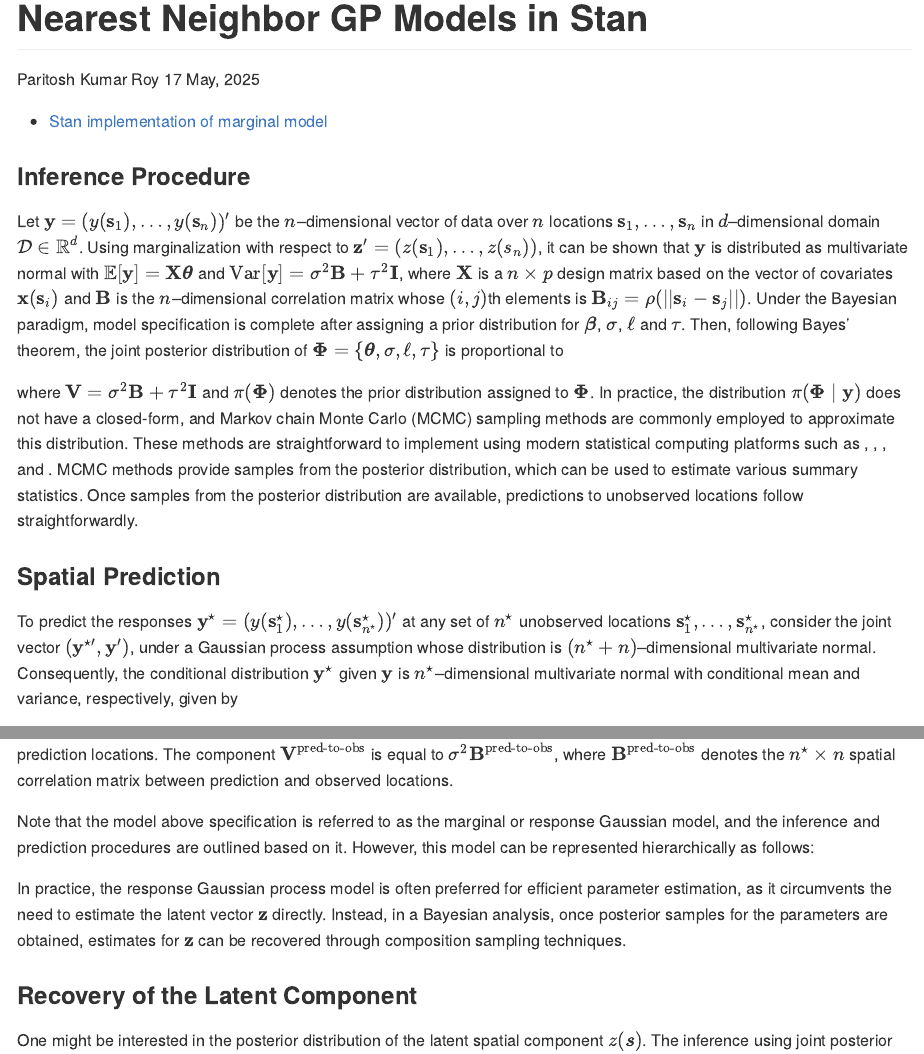
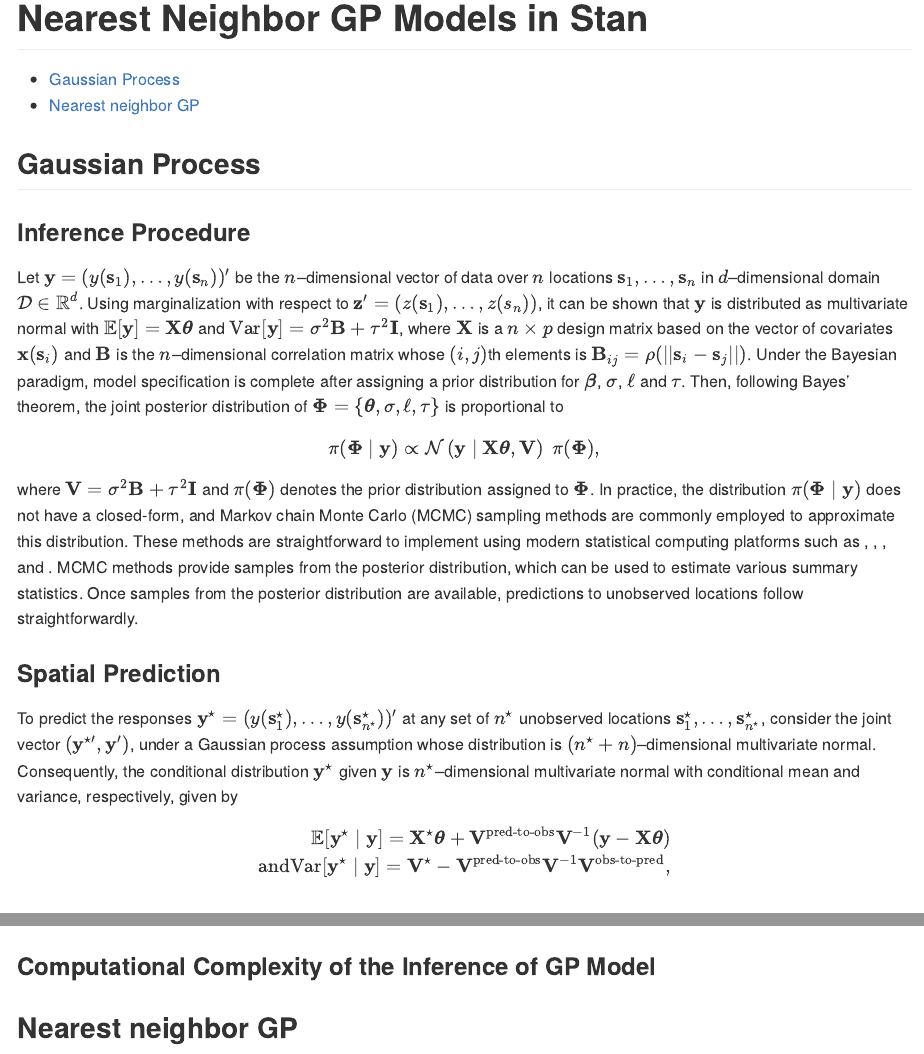
Before and after one commit to paritoshkroy/NNGPinStan, an R Markdown document (README.Rmd): the page in a window 1100 px wide, from its top, and a second part further down, joined at a grey line. Rendered offline with R 4.5, knitr and Pandoc, with nearby package versions; some code elsewhere in the file could not run offline.

Commit message:
Commit on 17 May 2025

````diff
--- a/README.Rmd
+++ b/README.Rmd
@@ -1,8 +1,5 @@
 ---
 title: "Nearest Neighbor GP Models in Stan"
-author:
-   - Paritosh Kumar Roy
-date: "`r format(Sys.time(), '%d %B, %Y')`"
 output:
   github_document:
     toc: true
@@ -16,27 +13,25 @@ output:
 knitr::opts_chunk$set(echo = TRUE)
 ```
 
+## Gaussian Process
+
 ### Inference Procedure
 Let $\mathbf{y} = (y(\mathbf{s}_1),\ldots, y(\mathbf{s}_n))^\prime$ be the $n$--dimensional vector of data over $n$ locations $\mathbf{s}_1,\ldots,\mathbf{s}_n$ in $d$--dimensional domain $\mathcal{D} \in \mathbb{R}^{d}$. Using marginalization with respect to $\mathbf{z}^\prime = (z(\mathbf{s}_1),\ldots,z(s_n))$, it can be shown that $\mathbf{y}$ is distributed as multivariate normal with $\mathbb{E}[\mathbf{y}] = \mathbf{X}\boldsymbol{\theta}$ and $\text{Var}[\mathbf{y}] = \sigma^2 \mathbf{B} + \tau^2\mathbf{I}$, where $\mathbf{X}$ is a $n \times p$ design matrix based on the vector of covariates $\mathbf{x}(\mathbf{s}_i)$ and $\mathbf{B}$ is the $n$--dimensional correlation matrix whose $(i,j)$th elements is $\mathbf{B}_{ij} = \rho(||\mathbf{s}_i-\mathbf{s}_j||)$. Under the Bayesian paradigm, model specification is complete after assigning a prior distribution for $\boldsymbol{\beta}$, $\sigma$, $\ell$ and $\tau$. Then, following Bayes' theorem, the joint posterior distribution of $\boldsymbol{\Phi} = \{\boldsymbol{\theta}, \sigma, \ell, \tau\}$ is proportional to
-\begin{align}
-\label{chap2:gp_posterior_dist}
-\pi(\boldsymbol{\Phi} \mid \mathbf{y}) \propto \mathcal{N}\left(\mathbf{y} \mid \mathbf{X}\boldsymbol{\theta}, \mathbf{V}\right) \; \pi(\boldsymbol{\Phi}),
-\end{align}
+
+$$\pi(\boldsymbol{\Phi} \mid \mathbf{y}) \propto \mathcal{N}\left(\mathbf{y} \mid \mathbf{X}\boldsymbol{\theta}, \mathbf{V}\right) \; \pi(\boldsymbol{\Phi}),$$
+
 where $\mathbf{V} = \sigma^2 \mathbf{B} + \tau^2\mathbf{I}$ and $\pi(\boldsymbol{\Phi})$ denotes the prior distribution assigned to $\boldsymbol{\Phi}$. In practice, the distribution $\pi(\boldsymbol{\Phi} \mid \mathbf{y})$ does not have a closed-form, and Markov chain Monte Carlo (MCMC) sampling methods are commonly employed to approximate this distribution. These methods are straightforward to implement using modern statistical computing platforms such as \texttt{BUGS}, \texttt{JAGS} , \texttt{NIMBLE}, and \texttt{Stan}. MCMC methods provide samples from the posterior distribution, which can be used to estimate various summary statistics. Once samples from the posterior distribution are available, predictions to unobserved locations follow straightforwardly.
 
 ### Spatial Prediction
 To predict the responses $\mathbf{y}^{\star} = (y(\mathbf{s}_1^\star),\ldots,y(\mathbf{s}_{n^\star}^\star))^\prime$ at any set of $n^\star$ unobserved locations $\mathbf{s}_1^\star,\ldots,\mathbf{s}_{n^\star}^\star$, consider the joint vector $(\mathbf{y}^{\star\prime},\mathbf{y}^\prime)$, under a Gaussian process assumption whose distribution is $(n^\star + n)$--dimensional multivariate normal. Consequently, the conditional distribution $\mathbf{y}^\star$ given $\mathbf{y}$ is $n^\star$--dimensional multivariate normal with conditional mean and variance, respectively, given by
+
+$$
 \begin{align}
-\mathbb{E}[\mathbf{y}^\star \mid \mathbf{y}] &=
+\mathbb{E}[\mathbf{y}^\star \mid \mathbf{y}] =
 \mathbf{X}^\star\boldsymbol{\theta} + \mathbf{V}^{\text{pred-to-obs}} \mathbf{V}^{-1} (\mathbf{y} - \mathbf{X}\boldsymbol{\theta})\\
-\text{and} \quad \text{Var}[\mathbf{y}^\star \mid \mathbf{y}] &= \mathbf{V}^\star - \mathbf{V}^{\text{pred-to-obs}} \mathbf{V}^{-1} \mathbf{V}^{\text{obs-to-pred}},
+\text{and} \text{Var}[\mathbf{y}^\star \mid \mathbf{y}] = \mathbf{V}^\star - \mathbf{V}^{\text{pred-to-obs}} \mathbf{V}^{-1} \mathbf{V}^{\text{obs-to-pred}},
 \end{align}
+$$
 which is used to perform the prediction, where $\mathbf{X}^\star$ is the $n^\star \times p$ design matrix of covariates at prediction locations. The covariance matrix $\mathbf{V}^\star$ is equal to $\sigma^2 \mathbf{B}^\star + \tau^2 \mathbf{I}$, where $\mathbf{B}^\star$ denotes the $n^\star$--dimensional spatial correlation matrix among the prediction locations. The component $\mathbf{V}^{\text{pred-to-obs}}$ is equal to $\sigma^2 \mathbf{B}^{\text{pred-to-obs}}$, where $\mathbf{B}^\text{pred-to-obs}$ denotes the $n^\star \times n$ spatial correlation matrix between prediction and observed locations.
 
 Note that the model above specification is referred to as the marginal or response Gaussian model, and the inference and prediction procedures are outlined based on it. However, this model can be represented hierarchically as follows:
-\begin{align}
-\begin{split}
-\mathbf{y} \mid \boldsymbol{\theta}, \mathbf{z} &\sim \mathcal{N} \left(\mathbf{X}\boldsymbol{\theta} + \mathbf{z}, \tau^2\mathbf{I}\right),\\
-\mathbf{z} &\sim \mathcal{N}(\mathbf{0}, \sigma^2\mathbf{B}).
-\end{split}
-\end{align}
@@ -70,0 +78,3 @@ cat(paste(readLines("StanFiles/MarginalLinGeostatModel.stan"), collapse = "\n"))
+### Computational Complexity of the Inference of GP Model
+
+## Nearest neighbor GP
````
Also changed, not shown: README.md, README.Rmd (22 more changed lines).
